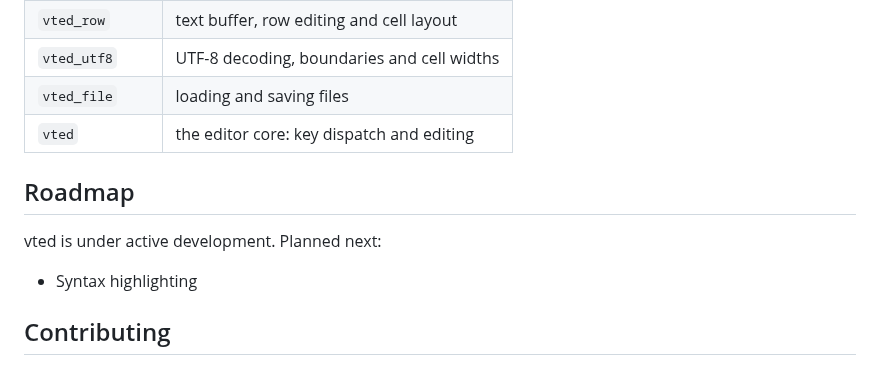
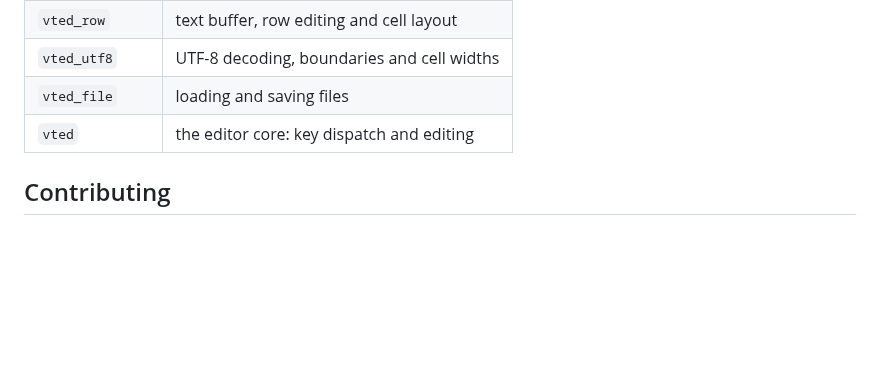
Before and after one commit to E-Vex/vted, a Markdown page: README.md, the part around the change. GitHub-like rendering; blank space fills up the shorter version.

Commit message:
docs(readme): drop syntax highlighting from the roadmap
The roadmap listed nothing else, so the section goes with it.

```diff
--- a/README.md
+++ b/README.md
@@ -222,12 +222,6 @@ man vted        # the full manual
 | `vted_file`       | loading and saving files                    |
 | `vted`            | the editor core: key dispatch and editing   |
 
-## Roadmap
-
-vted is under active development. Planned next:
-
-- Syntax highlighting
-
 ## Contributing
 
 The project is built one small step at a time — every commit does one
```
